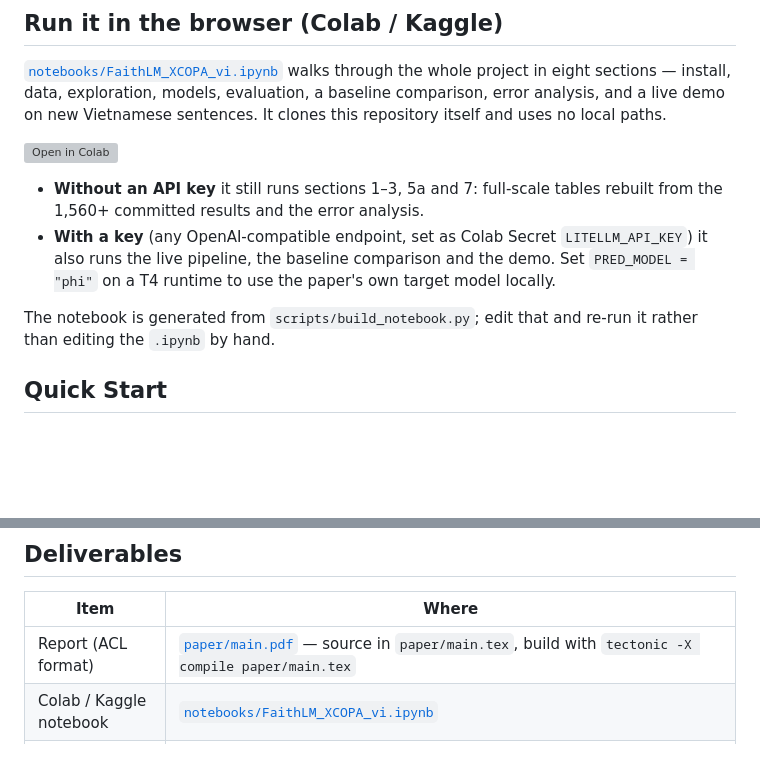
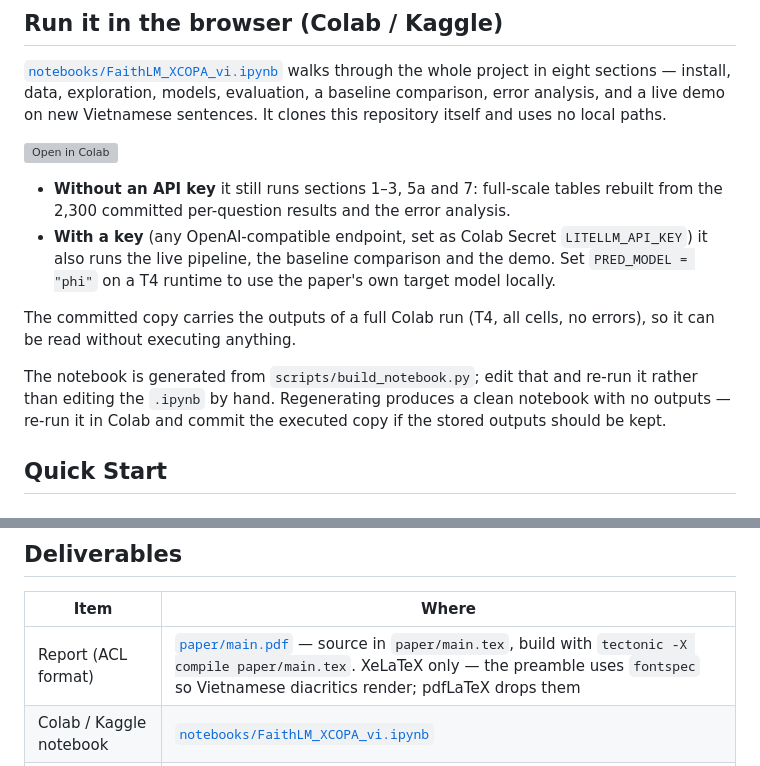
Before and after one commit to lklong1551019/NLP_Final, a Markdown page: README.md, 2 parts joined by grey strips. Rendered like a GitHub page; blank space fills up the shorter version; grey boxes are pictures that could not be loaded.

Commit message:
docs: correct the README's notebook and build claims
Three things went stale.

The result count was wrong. The seven runs the notebook rebuilds its tables
from hold 2,300 per-question files, not the 1,560+ claimed. Understating our
own evidence helps nobody; count them and say so.

The notebook now ships with outputs, which the README did not mention. A reader
could not tell whether opening it would show results or bare code. Say that it
carries a full Colab run, and note that regenerating from build_notebook.py
produces a clean notebook -- otherwise the next person to run that script will
silently drop the stored outputs without knowing they were deliberate.

The paper is XeLaTeX-only since the fontspec switch. pdfLaTeX still compiles it
but drops every Vietnamese diacritic, which is a silent failure that reads as a
font quirk rather than a broken build. Flag it where the build command lives.

```diff
--- a/README.md
+++ b/README.md
@@ -22,14 +22,20 @@ paths.
 [![Open in Colab](https://colab.research.google.com/assets/colab-badge.svg)](https://colab.research.google.com/github/lklong1551019/NLP_Final/blob/main/notebooks/FaithLM_XCOPA_vi.ipynb)
 
 - **Without an API key** it still runs sections 1–3, 5a and 7: full-scale
-  tables rebuilt from the 1,560+ committed results and the error analysis.
+  tables rebuilt from the 2,300 committed per-question results and the error
+  analysis.
 - **With a key** (any OpenAI-compatible endpoint, set as Colab Secret
   `LITELLM_API_KEY`) it also runs the live pipeline, the baseline comparison and
   the demo. Set `PRED_MODEL = "phi"` on a T4 runtime to use the paper's own
   target model locally.
 
+The committed copy carries the outputs of a full Colab run (T4, all cells, no
+errors), so it can be read without executing anything.
+
 The notebook is generated from `scripts/build_notebook.py`; edit that and re-run
-it rather than editing the `.ipynb` by hand.
+it rather than editing the `.ipynb` by hand. Regenerating produces a clean
+notebook with no outputs — re-run it in Colab and commit the executed copy if
+the stored outputs should be kept.
 
 ## Quick Start
 
@@ -145,7 +151,7 @@ JSON per question for the local pipeline plus one for the global pipeline.
 
 | Item | Where |
 |---|---|
-| Report (ACL format) | [`paper/main.pdf`](paper/main.pdf) — source in `paper/main.tex`, build with `tectonic -X compile paper/main.tex` |
+| Report (ACL format) | [`paper/main.pdf`](paper/main.pdf) — source in `paper/main.tex`, build with `tectonic -X compile paper/main.tex`. XeLaTeX only — the preamble uses `fontspec` so Vietnamese diacritics render; pdfLaTeX drops them |
 | Colab / Kaggle notebook | [`notebooks/FaithLM_XCOPA_vi.ipynb`](notebooks/FaithLM_XCOPA_vi.ipynb) |
 | Experiment outputs | [`experiments/`](experiments/) — one folder per member; every number in the paper traces to a run there ([`paper/README.md`](paper/README.md)) |
 | Datasets | `pkavumba/balanced-copa` and `cambridgeltl/xcopa` (`vi`) on the Hugging Face Hub; downloaded on first use |
```
